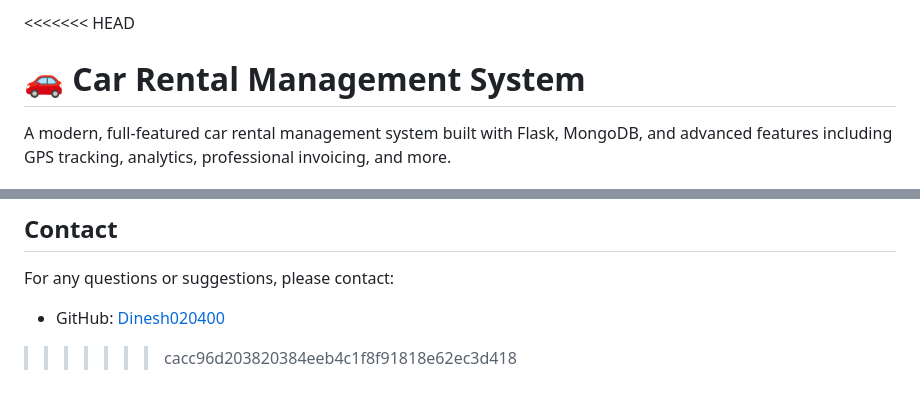
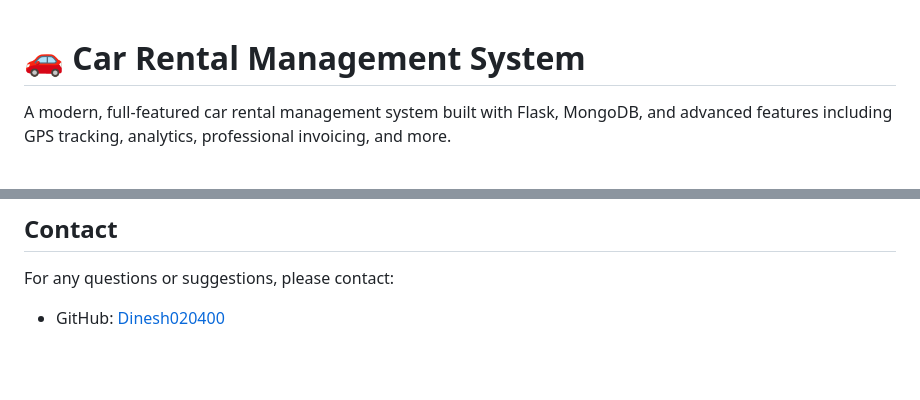
Before and after one commit to Dinesh020400/car_rental_management_system, a Markdown page: README.md, 2 parts joined by grey strips. Drawn GitHub-style; blank space fills up the shorter version.

Commit message:
Fix merge conflict in README.md
Removed merge conflict markers from README.md

```diff
--- a/README.md
+++ b/README.md
@@ -1,4 +1,4 @@
-<<<<<<< HEAD
+
 # 🚗 Car Rental Management System
 
 A modern, full-featured car rental management system built with Flask, MongoDB, and advanced features including GPS tracking, analytics, professional invoicing, and more.
@@ -410,4 +410,3 @@ This project is licensed under the MIT License.
 
 For any questions or suggestions, please contact:
 - GitHub: [Dinesh020400](https://github.com/Dinesh020400)
->>>>>>> cacc96d203820384eeb4c1f8f91818e62ec3d418
```
